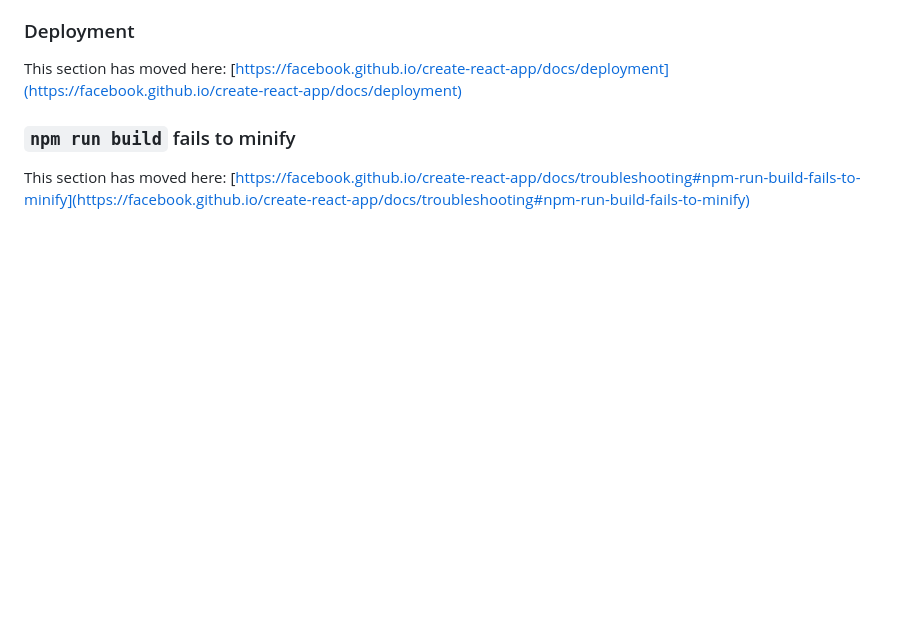
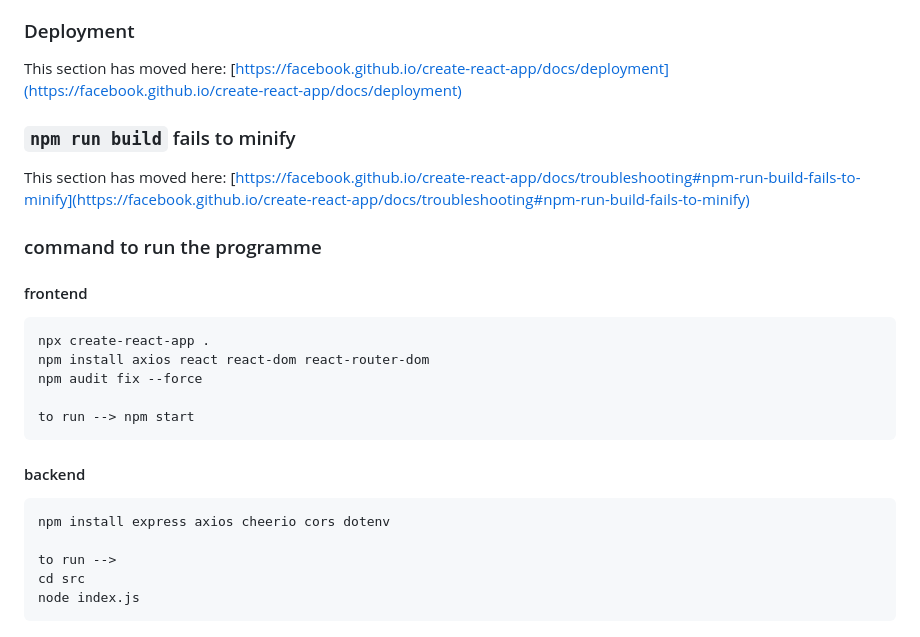
Before and after one commit to XuanGiaHanNguyen/Hackabull, a Markdown page: frontend/README.md, the part around the change. Rendered like a GitHub page; blank space fills up the shorter version.

Commit message:
initial commit

````diff
--- a/frontend/README.md
+++ b/frontend/README.md
@@ -68,3 +68,21 @@ This section has moved here: [https://facebook.github.io/create-react-app/docs/d
 ### `npm run build` fails to minify
 
 This section has moved here: [https://facebook.github.io/create-react-app/docs/troubleshooting#npm-run-build-fails-to-minify](https://facebook.github.io/create-react-app/docs/troubleshooting#npm-run-build-fails-to-minify)
+
+### command to run the programme
+#### frontend
+```
+npx create-react-app .
+npm install axios react react-dom react-router-dom
+npm audit fix --force
+
+to run --> npm start
+```
+#### backend
+```
+npm install express axios cheerio cors dotenv
+
+to run -->
+cd src
+node index.js
+```
````
